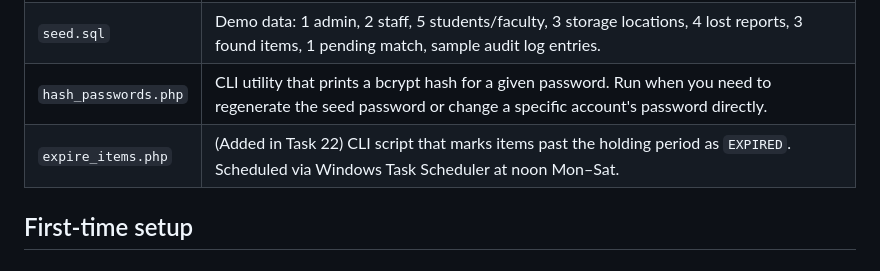
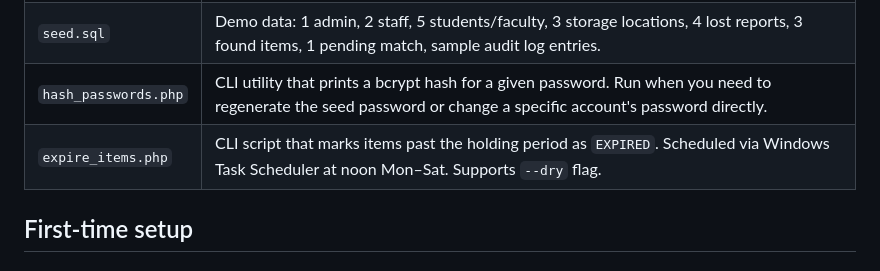
Before and after one commit to iemgiem/feulib, a Markdown page: db/README.md, the part around the change. Drawn GitHub-style.

```diff
--- a/db/README.md
+++ b/db/README.md
@@ -11,7 +11,7 @@ Management System. It targets the MySQL / MariaDB build that ships with
 | `schema.sql` | All table definitions, indexes, and foreign keys. Drops tables on import — re-running it nukes the database. |
 | `seed.sql` | Demo data: 1 admin, 2 staff, 5 students/faculty, 3 storage locations, 4 lost reports, 3 found items, 1 pending match, sample audit log entries. |
 | `hash_passwords.php` | CLI utility that prints a bcrypt hash for a given password. Run when you need to regenerate the seed password or change a specific account's password directly. |
-| `expire_items.php` | (Added in Task 22) CLI script that marks items past the holding period as `EXPIRED`. Scheduled via Windows Task Scheduler at noon Mon–Sat. |
+| `expire_items.php` | CLI script that marks items past the holding period as `EXPIRED`. Scheduled via Windows Task Scheduler at noon Mon–Sat. Supports `--dry` flag. |
 
 ## First-time setup
 
```
Also changed, not shown: DEVELOPMENT.md (added, +261 -0 lines), README.md (added, +220 -0 lines).
